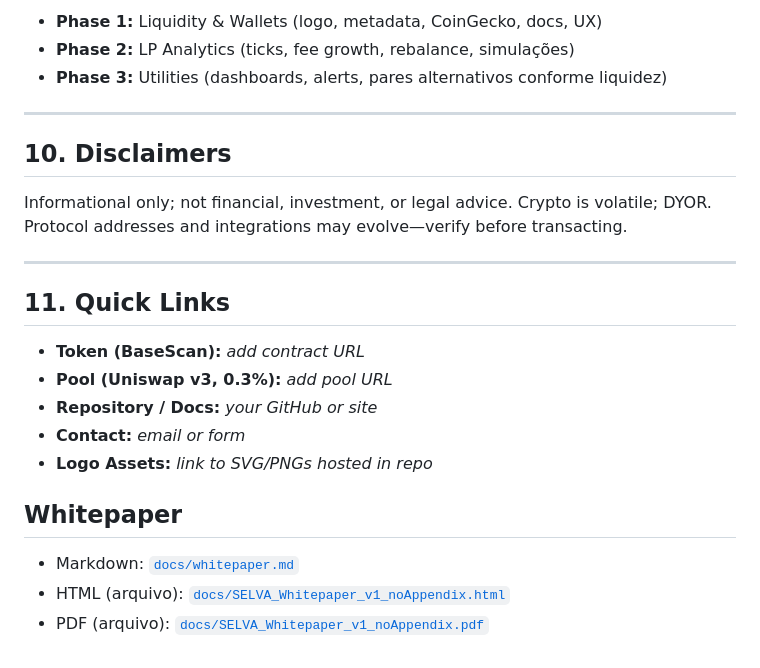
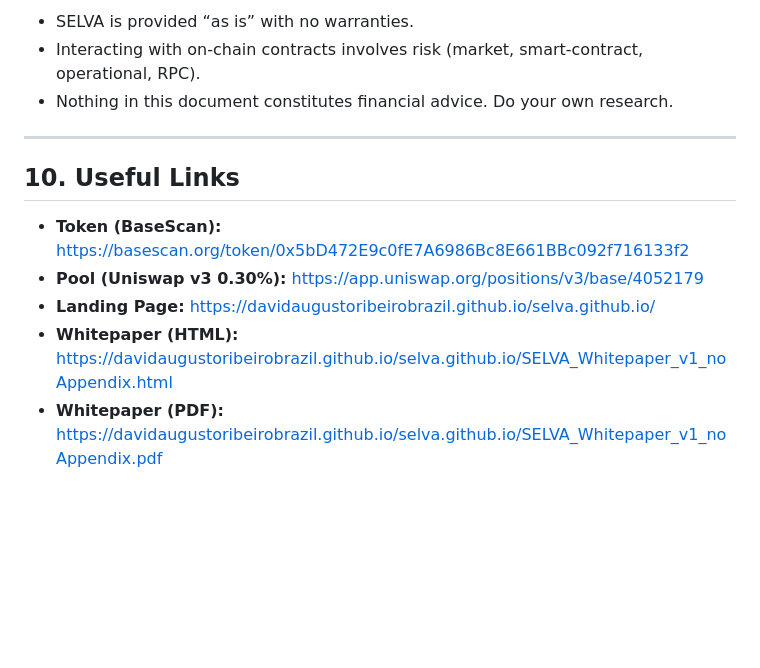
Before and after one commit to davidaugustoribeirobrazil/selva.github.io, a Markdown page: docs/whitepaper.md, the part around one of its changes. Drawn GitHub-style; blank space fills up the shorter version.

```diff
--- a/docs/whitepaper.md
+++ b/docs/whitepaper.md
@@ -107,27 +114,14 @@ Operational notes:
 
-- **Phase 1:** Liquidity & Wallets (logo, metadata, CoinGecko, docs, UX)
-- **Phase 2:** LP Analytics (ticks, fee growth, rebalance, simulações)
-- **Phase 3:** Utilities (dashboards, alerts, pares alternativos conforme liquidez)
+- SELVA is provided “as is” with no warranties.
+- Interacting with on-chain contracts involves risk (market, smart-contract, operational, RPC).
+- Nothing in this document constitutes financial advice. Do your own research.
 
 ---
 
-## 10. Disclaimers
+## 10. Useful Links
 
-Informational only; not financial, investment, or legal advice. Crypto is volatile; DYOR. Protocol addresses and integrations may evolve—verify before transacting.
-
----
-
-## 11. Quick Links
-
-- **Token (BaseScan):** _add contract URL_
-- **Pool (Uniswap v3, 0.3%):** _add pool URL_
-- **Repository / Docs:** _your GitHub or site_
-- **Contact:** _email or form_
-- **Logo Assets:** _link to SVG/PNGs hosted in repo_
-
-
-## Whitepaper
-
-- Markdown: [`docs/whitepaper.md`](docs/whitepaper.md)
-- HTML (arquivo): [`docs/SELVA_Whitepaper_v1_noAppendix.html`](docs/SELVA_Whitepaper_v1_noAppendix.html)
-- PDF (arquivo): [`docs/SELVA_Whitepaper_v1_noAppendix.pdf`](docs/SELVA_Whitepaper_v1_noAppendix.pdf)
+- **Token (BaseScan):** https://basescan.org/token/0x5bD472E9c0fE7A6986Bc8E661BBc092f716133f2
+- **Pool (Uniswap v3 0.30%):** https://app.uniswap.org/positions/v3/base/4052179
+- **Landing Page:** https://davidaugustoribeirobrazil.github.io/selva.github.io/
+- **Whitepaper (HTML):** https://davidaugustoribeirobrazil.github.io/selva.github.io/SELVA_Whitepaper_v1_noAppendix.html
+- **Whitepaper (PDF):** https://davidaugustoribeirobrazil.github.io/selva.github.io/SELVA_Whitepaper_v1_noAppendix.pdf
```
Also changed, not shown: other parts of docs/whitepaper.md (+69 -62 lines).
